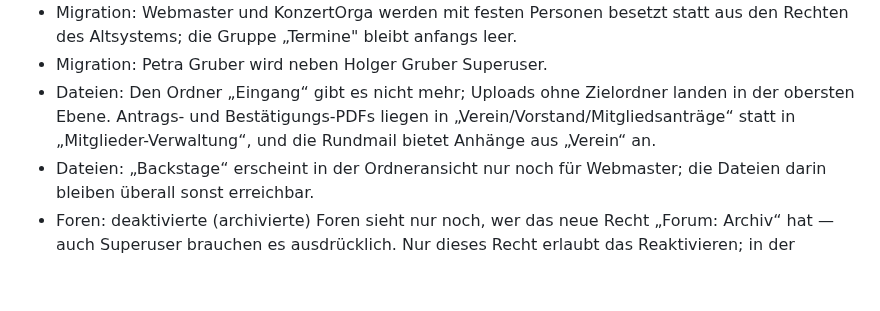
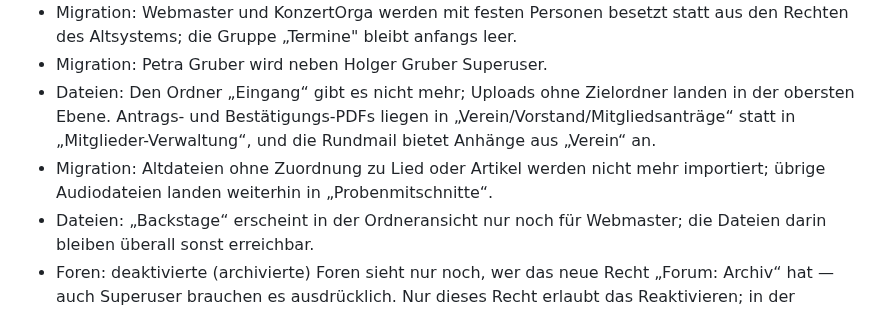
Before and after one commit to hgruber/CantorHub, a Markdown page: CHANGELOG.md, the part around the change. Drawn GitHub-style; blank space fills up the shorter version.

Commit message:
Migration: unsortierte Altdateien nicht mehr importieren
Schritt 3 von import_public_files uebernimmt nur noch uebrige Audiodateien
nach Probenmitschnitte; alles andere ohne Zuordnung bleibt draussen.

Co-Authored-By: Claude Opus 5.5 <noreply@anthropic.com>
Claude-Session: https://claude.ai/code/session_01Bu64vgd4RhZ2fY98iMfKoR

```diff
--- a/CHANGELOG.md
+++ b/CHANGELOG.md
@@ -21,6 +21,8 @@ freigegeben wird (Sammelabschnitt umbenennen, committen, taggen), steht in `READ
 - Dateien: Den Ordner „Eingang“ gibt es nicht mehr; Uploads ohne Zielordner landen in der
   obersten Ebene. Antrags- und Bestätigungs-PDFs liegen in „Verein/Vorstand/Mitgliedsanträge“
   statt in „Mitglieder-Verwaltung“, und die Rundmail bietet Anhänge aus „Verein“ an.
+- Migration: Altdateien ohne Zuordnung zu Lied oder Artikel werden nicht mehr importiert;
+  übrige Audiodateien landen weiterhin in „Probenmitschnitte“.
 - Dateien: „Backstage“ erscheint in der Ordneransicht nur noch für Webmaster; die Dateien darin
   bleiben überall sonst erreichbar.
 - Foren: deaktivierte (archivierte) Foren sieht nur noch, wer das neue Recht „Forum: Archiv“
```
